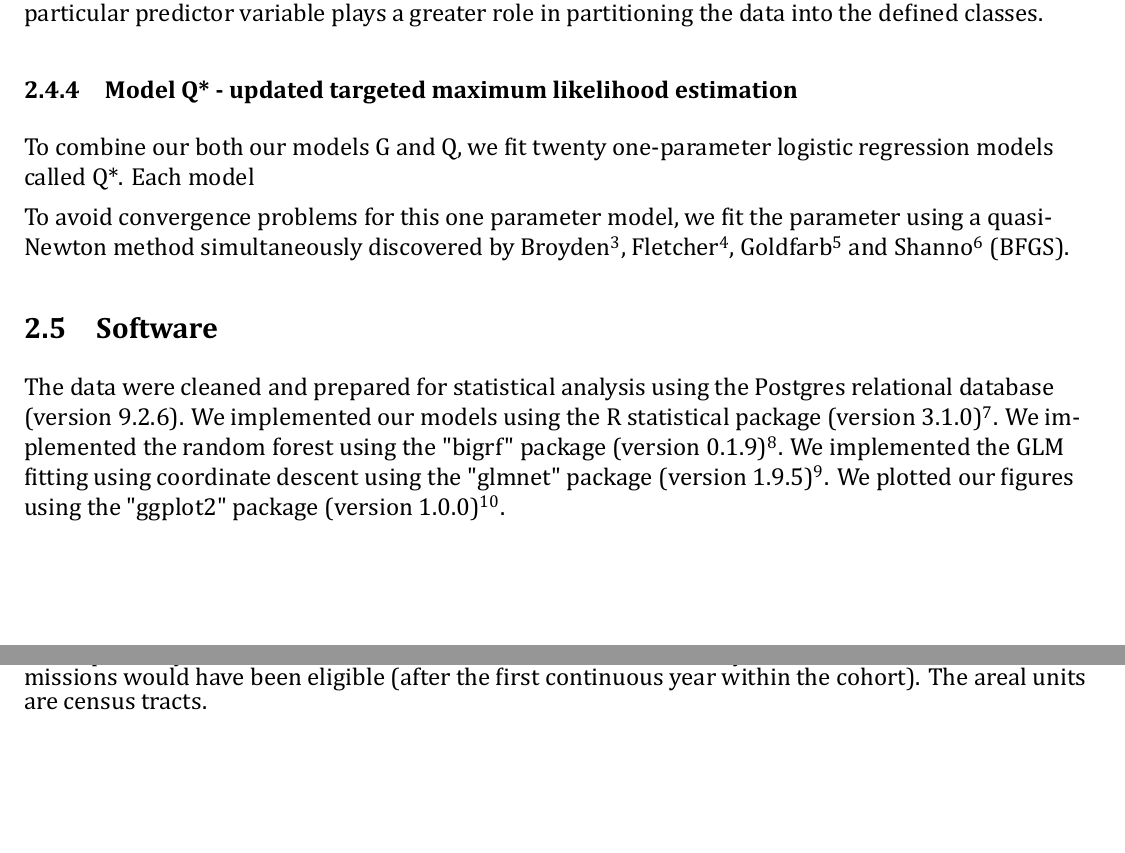
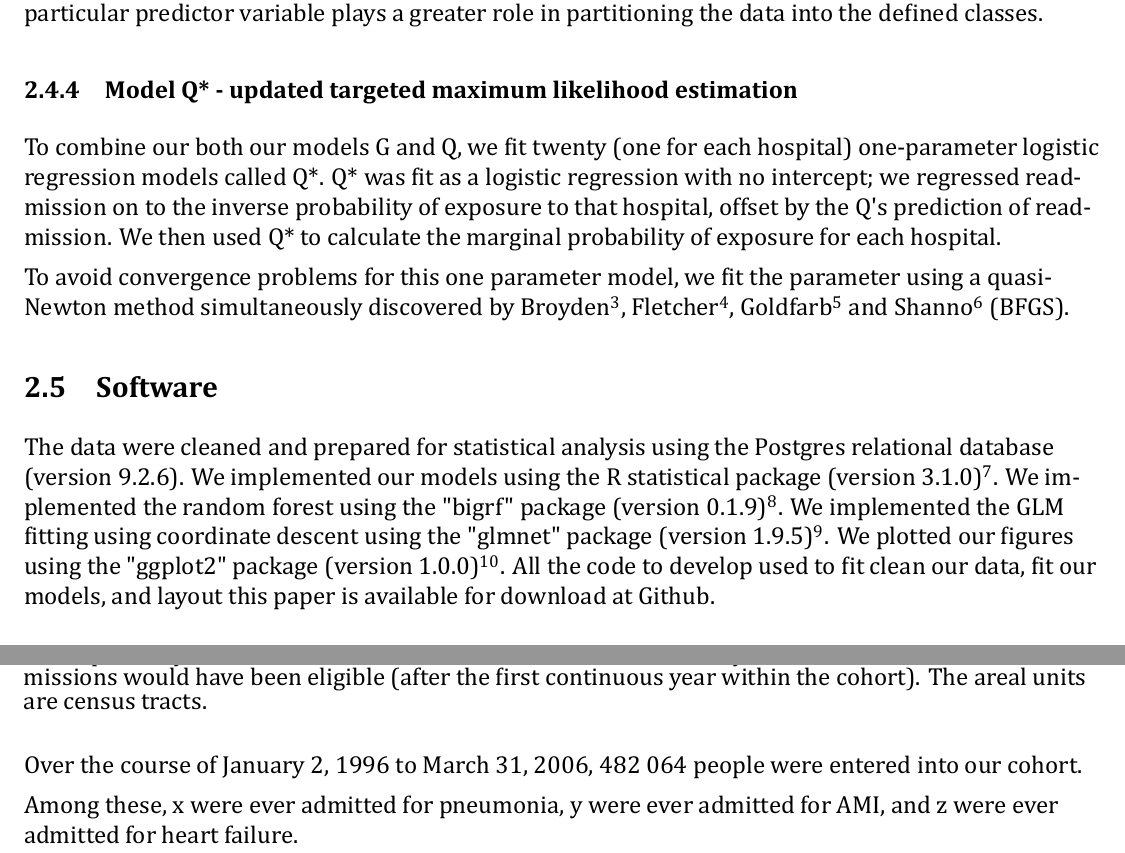
Before and after one commit to nograpes/tmle_readmissions, a LaTeX paper (paper/tmle.tex): two parts of pages 5 and 6 of 14, joined at a grey line, cut so that both start at the same text, the shorter picture padded with empty space. The pictures show the PDF file paper/tmle.pdf that the author committed with the source.

Commit message:
I still can't be completely sure I've got this right.

```diff
--- a/paper/tmle.tex
+++ b/paper/tmle.tex
@@ -202,14 +202,14 @@ Gini is defined as "inequity" when used in describing a society's distribution o
 
 
 \subsubsection{Model Q* - updated targeted maximum likelihood estimation}
-To combine our both our models G and Q, we fit twenty one-parameter logistic regression models called Q*. Each model
+To combine our both our models G and Q, we fit twenty (one for each hospital) one-parameter logistic regression models called Q*. Q* was fit as a logistic regression with no intercept; we regressed readmission on to the inverse probability of exposure to that hospital, offset by the Q's prediction of readmission. We then used Q* to calculate the marginal probability of exposure for each hospital.
 
 % We updated for Q*
 To avoid convergence problems for this one parameter model, we fit the parameter using a quasi-Newton method simultaneously discovered by Broyden\supercite{broyden_convergence_1970}, Fletcher\supercite{fletcher_new_1970}, Goldfarb\supercite{goldfarb_family_1970} and Shanno\supercite{shanno_conditioning_1970} (BFGS).
 
 
 \subsection{Software}
-The data were cleaned and prepared for statistical analysis using the Postgres relational database (version 9.2.6). We implemented our models using the R statistical package (version 3.1.0) \supercite{team_r:_2014}. We implemented the random forest using the "bigrf" package (version 0.1.9) \supercite{lim_bigrf:_2014}. We implemented the GLM fitting using coordinate descent using the "glmnet" package (version 1.9.5) \supercite{friedman_regularization_2010}. We plotted our figures using the "ggplot2" package (version 1.0.0) \supercite{wickham_ggplot2:_2009}.
+The data were cleaned and prepared for statistical analysis using the Postgres relational database (version 9.2.6). We implemented our models using the R statistical package (version 3.1.0) \supercite{team_r:_2014}. We implemented the random forest using the "bigrf" package (version 0.1.9) \supercite{lim_bigrf:_2014}. We implemented the GLM fitting using coordinate descent using the "glmnet" package (version 1.9.5) \supercite{friedman_regularization_2010}. We plotted our figures using the "ggplot2" package (version 1.0.0) \supercite{wickham_ggplot2:_2009}. All the code to develop used to fit clean our data, fit our models, and layout this paper is \href{https://github.com/nograpes/tmle_readmissions}{available for download at Github}.
 
 
 \section{Results}
@@ -220,6 +220,11 @@ The data were cleaned and prepared for statistical analysis using the Postgres r
 {Rates of seeking care at a selected hospital by admission diagnosis in the island of Montreal. The numerator was the number of live discharges at the hospital, and the denominator was the number of person-years accumulated in that census tract of residence by cohort members when their admissions would have been eligible (after the first continuous year within the cohort). The areal units are census tracts.}
     \label{fig:hosp_choro}
 \end{figure}
+
+Over the course of January 2, 1996 to March 31, 2006, 482 064 people were entered into our cohort.
+
+Among these, x were ever admitted for pneumonia, y were ever admitted for AMI, and z were ever admitted for heart failure.
+
 
 % What does the accuracy of the random forest model look like as the number of trees grows for both the Q model and the G model?
 \begin{figure}[H]
```
Also changed, not shown: paper/tmle.pdf, paper/tmle.tex (4 more changed lines), 4 other files.
